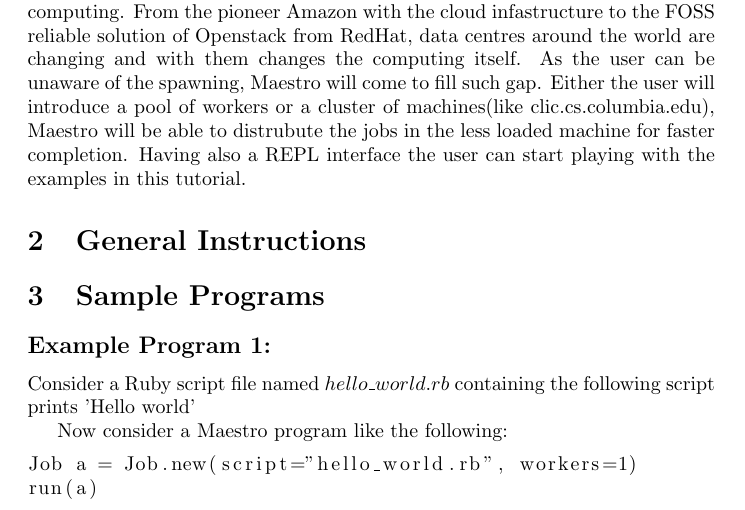
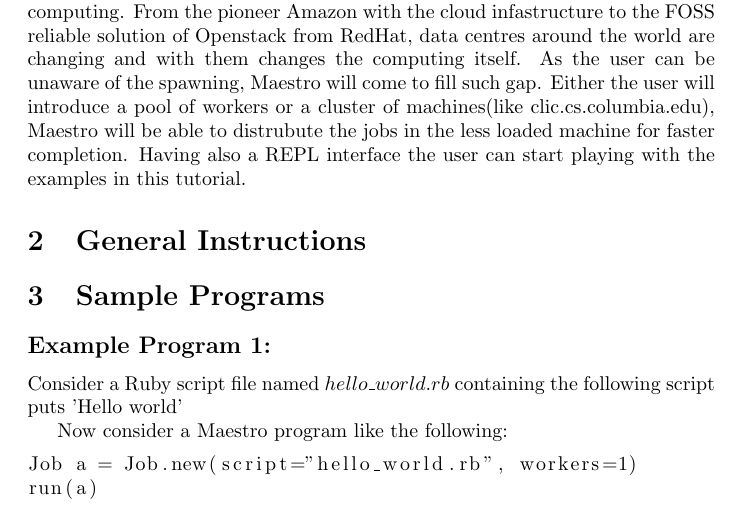
Before and after one commit to sfagmenos/Maestro, a LaTeX document (main.tex, which reads samples.tex): part of page 1 of 3, cut so that both start at the same text. Compiled offline with pdfLaTeX.

Commit message:
arun had it correctly as puts as it is ruby

```diff
--- a/samples.tex
+++ b/samples.tex
@@ -2,7 +2,7 @@
 \label{sect:samples}
 \subsection*{Example Program 1:}
 Consider a Ruby script file named $hello\_world.rb$ containing the following script
-prints 'Hello world'
+puts 'Hello world'
 
 Now consider a Maestro program like the following:
 \begin{lstlisting}
```
